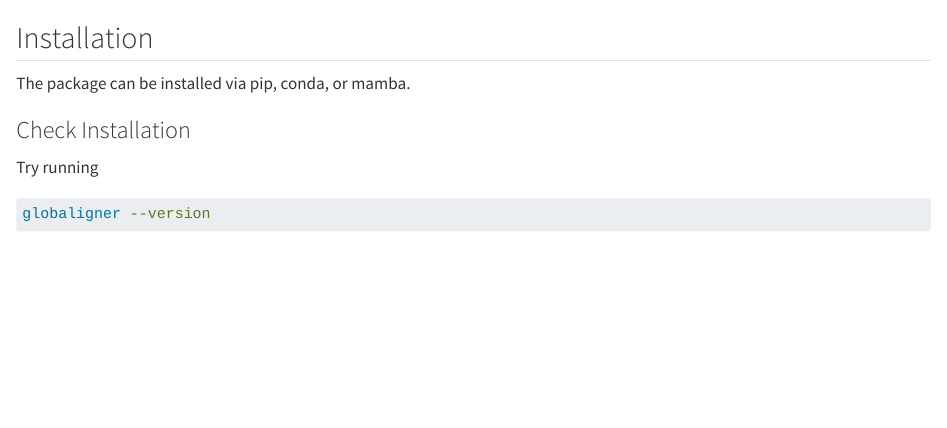
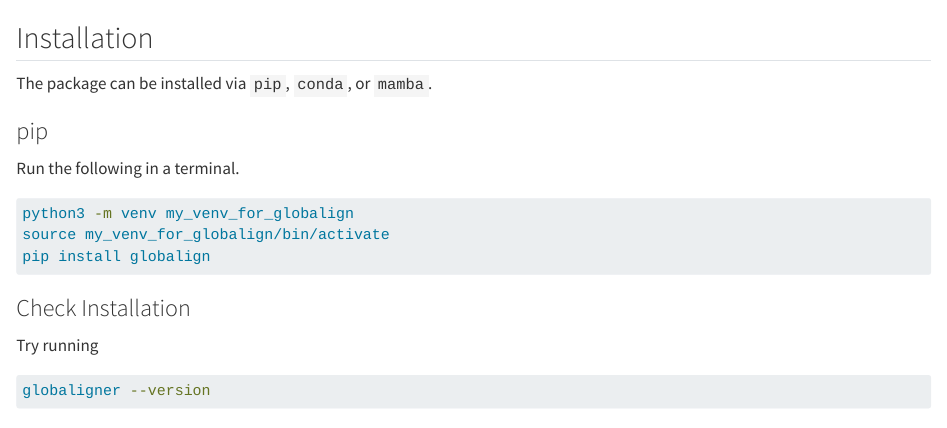
Before and after one commit to iamgiddyaboutgit/globalign, a Quarto document (reference/tutorial.qmd): the page in a window 1100 px wide, from 60 px down. Rendered offline with R 4.5, knitr and Pandoc in place of Quarto, with nearby package versions.

Commit message:
update installation instructions for pip.

````diff
--- a/reference/tutorial.qmd
+++ b/reference/tutorial.qmd
@@ -2,7 +2,17 @@
 
 ## Installation
 
-The package can be installed via pip, conda, or mamba.
+The package can be installed via `pip`, `conda`, or `mamba`.
+
+### pip
+
+Run the following in a terminal.
+
+```bash
+python3 -m venv my_venv_for_globalign
+source my_venv_for_globalign/bin/activate
+pip install globalign
+```
 
 ### Check Installation
 
````
Also changed, not shown: README.md.
